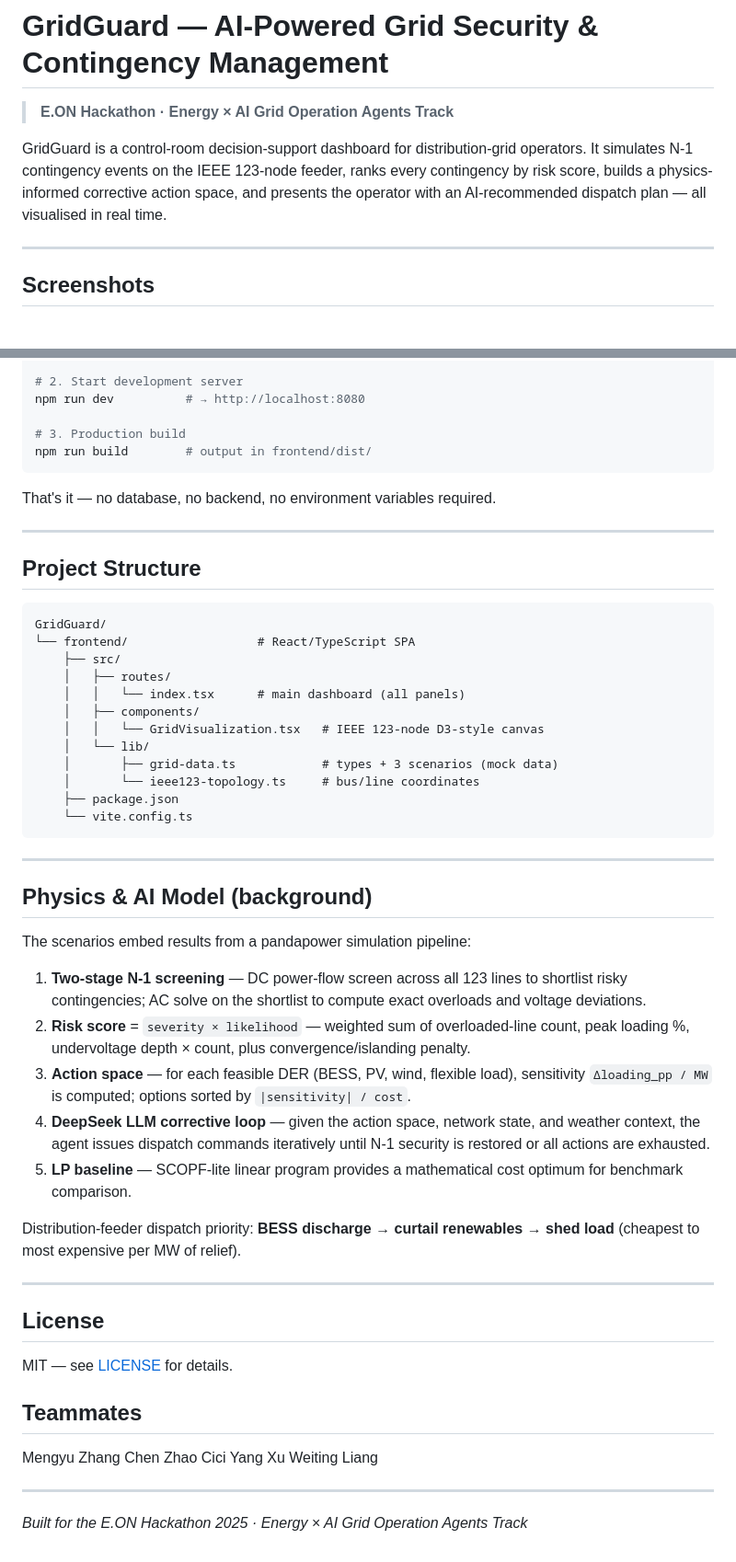
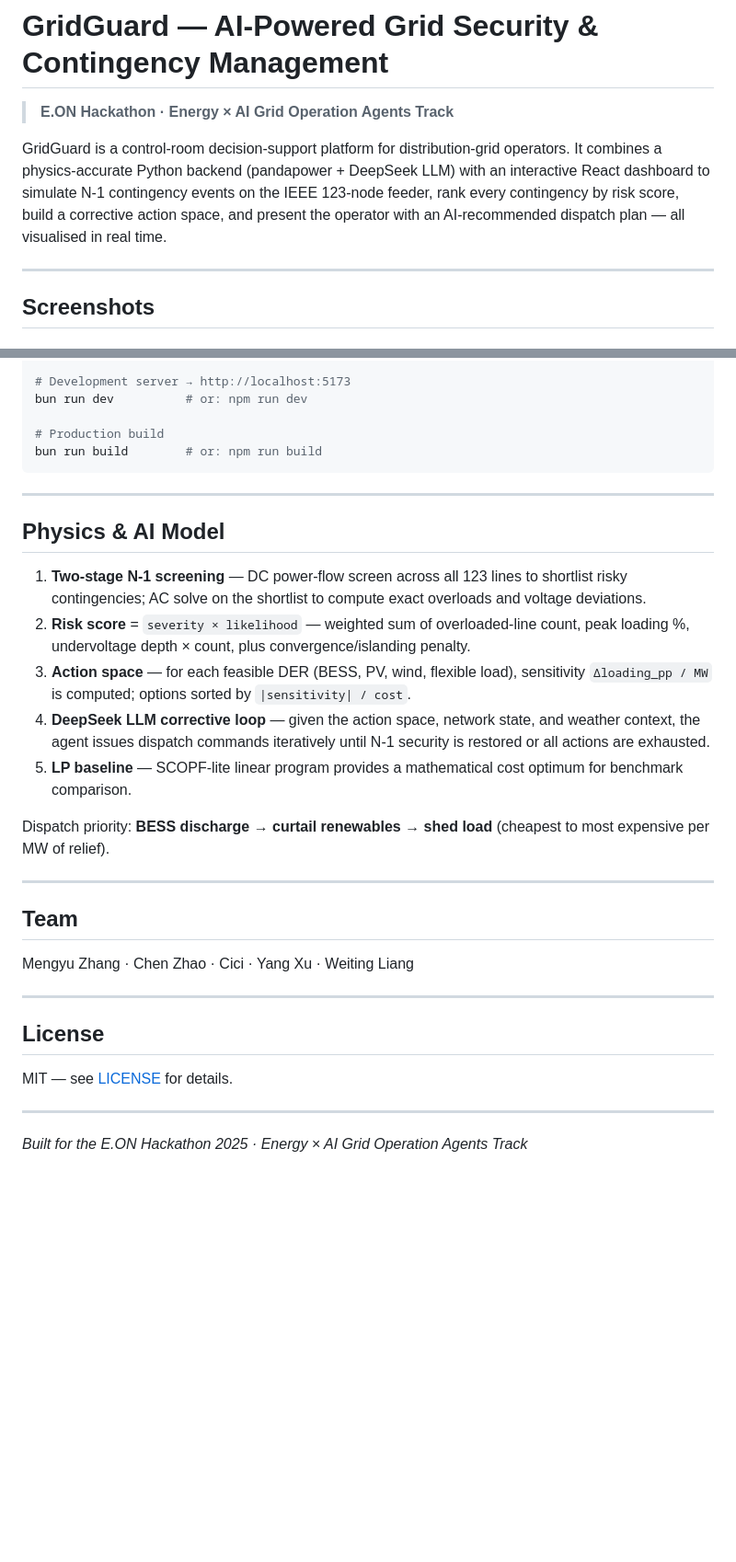
Before and after one commit to YangXuDE/GridGuard, a Markdown page: README.md, 2 parts joined by grey strips. Shown at 92% size. Rendered like a GitHub page; blank space fills up the shorter version.

````diff
--- a/README.md
+++ b/README.md
@@ -2,7 +2,7 @@
 
 > **E.ON Hackathon · Energy × AI Grid Operation Agents Track**
 
-GridGuard is a control-room decision-support dashboard for distribution-grid operators. It simulates N-1 contingency events on the IEEE 123-node feeder, ranks every contingency by risk score, builds a physics-informed corrective action space, and presents the operator with an AI-recommended dispatch plan — all visualised in real time.
+GridGuard is a control-room decision-support platform for distribution-grid operators. It combines a physics-accurate Python backend (pandapower + DeepSeek LLM) with an interactive React dashboard to simulate N-1 contingency events on the IEEE 123-node feeder, rank every contingency by risk score, build a corrective action space, and present the operator with an AI-recommended dispatch plan — all visualised in real time.
 
 ---
 
@@ -73,37 +163,14 @@ npm install          # or: bun install
 
-# 2. Start development server
-npm run dev          # → http://localhost:8080
+# Development server → http://localhost:5173
+bun run dev          # or: npm run dev
 
-# 3. Production build
-npm run build        # output in frontend/dist/
-```
-
-That's it — no database, no backend, no environment variables required.
-
----
-
-## Project Structure
-
-```
-GridGuard/
-└── frontend/                  # React/TypeScript SPA
-    ├── src/
-    │   ├── routes/
-    │   │   └── index.tsx      # main dashboard (all panels)
-    │   ├── components/
-    │   │   └── GridVisualization.tsx   # IEEE 123-node D3-style canvas
-    │   └── lib/
-    │       ├── grid-data.ts            # types + 3 scenarios (mock data)
-    │       └── ieee123-topology.ts     # bus/line coordinates
-    ├── package.json
-    └── vite.config.ts
+# Production build
+bun run build        # or: npm run build
 ```
 
 ---
 
-## Physics & AI Model (background)
-
-The scenarios embed results from a pandapower simulation pipeline:
+## Physics & AI Model
 
 1. **Two-stage N-1 screening** — DC power-flow screen across all 123 lines to shortlist risky contingencies; AC solve on the shortlist to compute exact overloads and voltage deviations.
 2. **Risk score** = `severity × likelihood` — weighted sum of overloaded-line count, peak loading %, undervoltage depth × count, plus convergence/islanding penalty.
@@ -111,7 +178,13 @@ The scenarios embed results from a pandapower simulation pipeline:
 4. **DeepSeek LLM corrective loop** — given the action space, network state, and weather context, the agent issues dispatch commands iteratively until N-1 security is restored or all actions are exhausted.
 5. **LP baseline** — SCOPF-lite linear program provides a mathematical cost optimum for benchmark comparison.
 
-Distribution-feeder dispatch priority: **BESS discharge → curtail renewables → shed load** (cheapest to most expensive per MW of relief).
+Dispatch priority: **BESS discharge → curtail renewables → shed load** (cheapest to most expensive per MW of relief).
+
+---
+
+## Team
+
+Mengyu Zhang · Chen Zhao · Cici · Yang Xu · Weiting Liang
 
 ---
 
@@ -119,14 +192,6 @@ Distribution-feeder dispatch priority: **BESS discharge → curtail renewables
 
 MIT — see [LICENSE](LICENSE) for details.
 
-## Teammates
-
-Mengyu Zhang
-Chen Zhao
-Cici
-Yang Xu
-Weiting Liang
-
 ---
 
 *Built for the E.ON Hackathon 2025 · Energy × AI Grid Operation Agents Track*
````
Also changed, not shown: other parts of README.md (+119 -29 lines).
